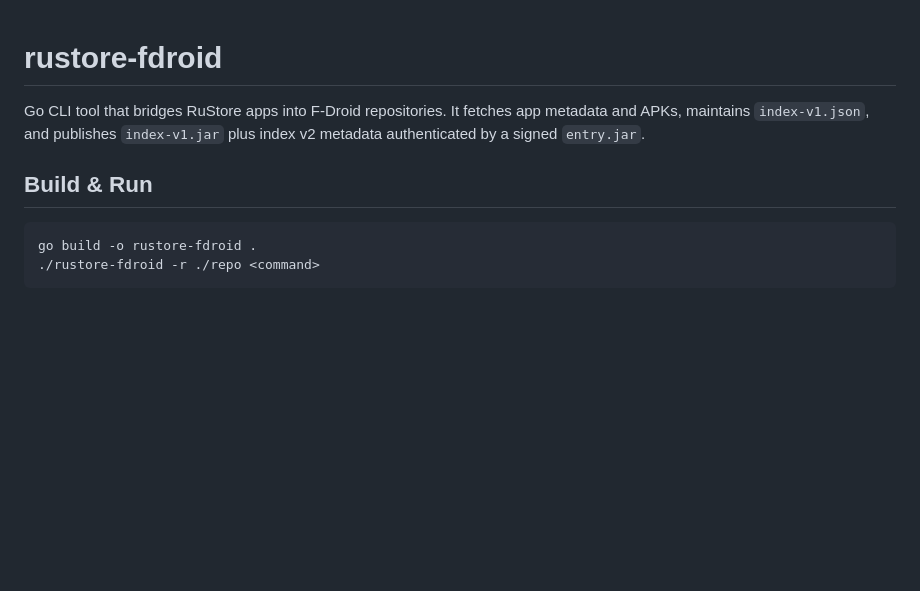
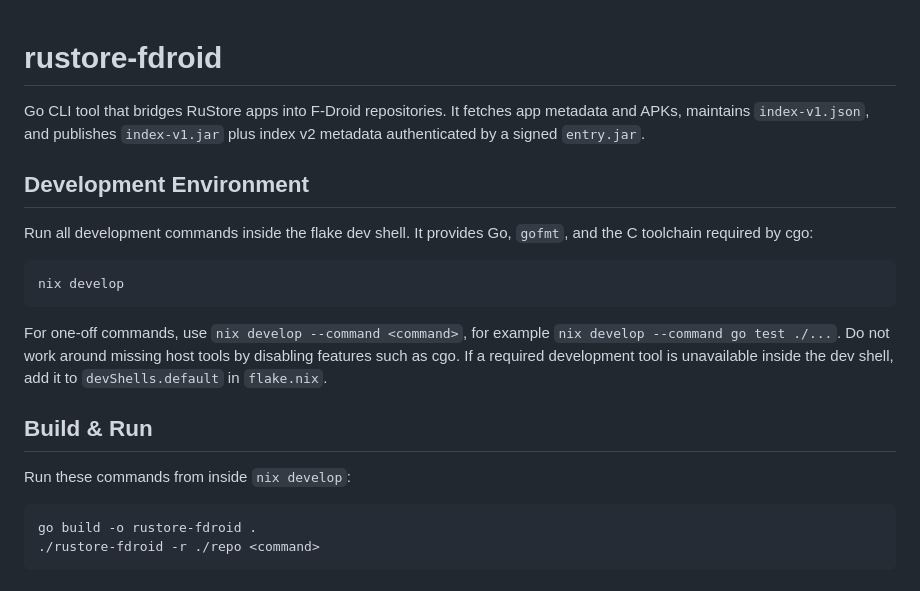
Before and after one commit to visionavtr/rustore-fdroid, a Markdown page: AGENTS.md, the part around the change. Drawn GitHub-style; blank space fills up the shorter version.

Commit message:
docs(cli): require flake development shell

````diff
--- a/AGENTS.md
+++ b/AGENTS.md
@@ -2,7 +2,23 @@
 
 Go CLI tool that bridges RuStore apps into F-Droid repositories. It fetches app metadata and APKs, maintains `index-v1.json`, and publishes `index-v1.jar` plus index v2 metadata authenticated by a signed `entry.jar`.
 
+## Development Environment
+
+Run all development commands inside the flake dev shell. It provides Go,
+`gofmt`, and the C toolchain required by cgo:
+
+```bash
+nix develop
+```
+
+For one-off commands, use `nix develop --command <command>`, for example
+`nix develop --command go test ./...`. Do not work around missing host tools by
+disabling features such as cgo. If a required development tool is unavailable
+inside the dev shell, add it to `devShells.default` in `flake.nix`.
+
 ## Build & Run
+
+Run these commands from inside `nix develop`:
 
 ```bash
 go build -o rustore-fdroid .
````
